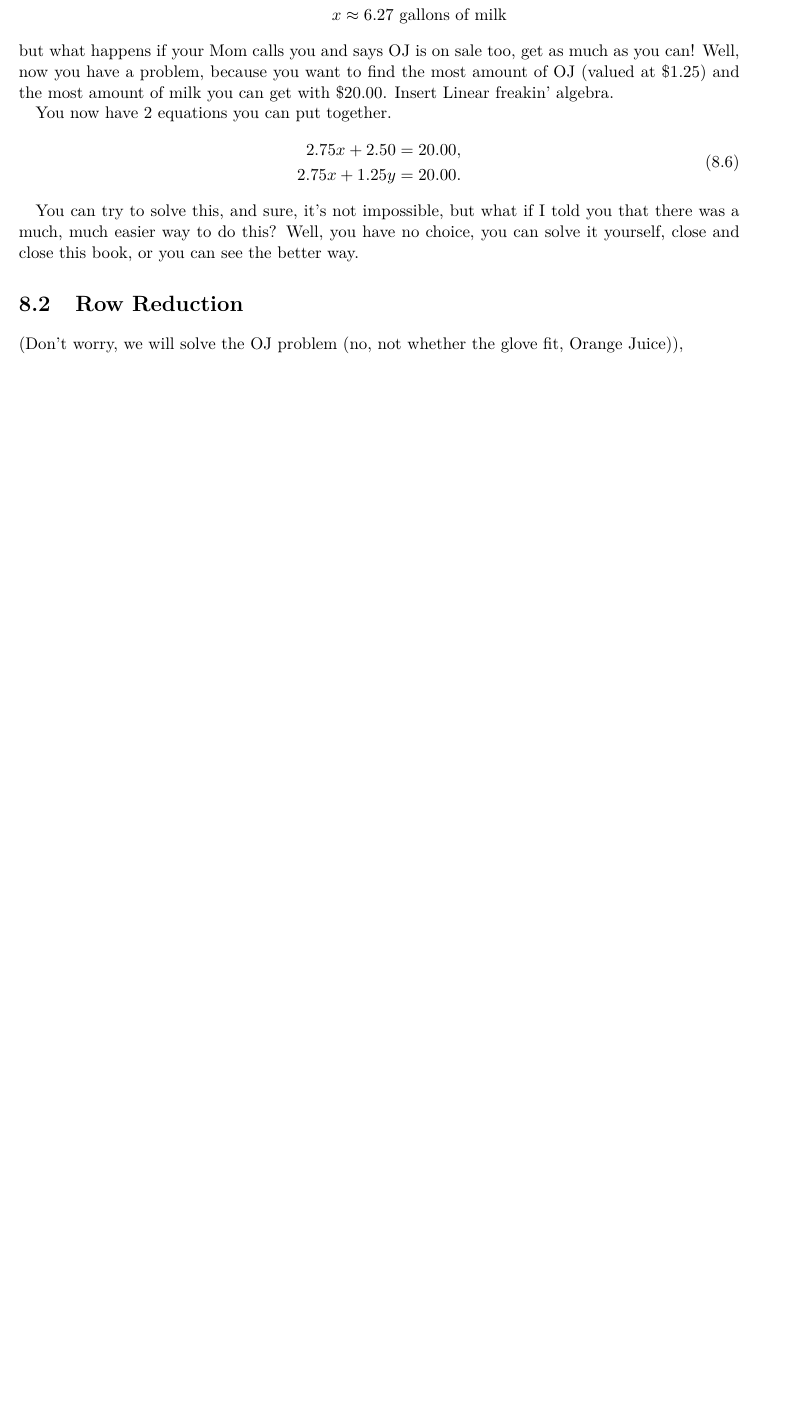
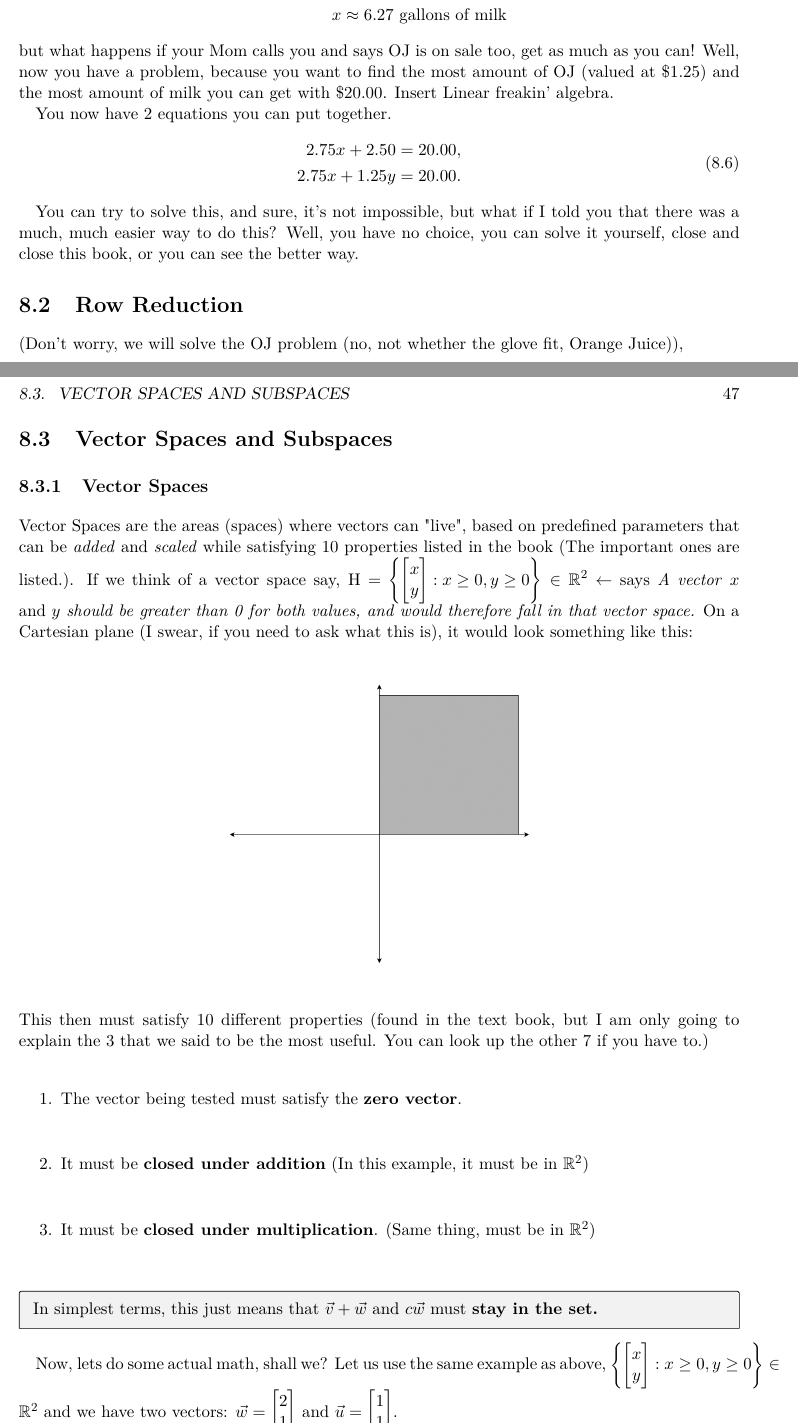
Before and after one commit to jkdavis1026/everything_ive_learned, a LaTeX thesis (main.tex, which reads sections/math/linear_algebra.tex): part of page 46 of 79 before the commit and two parts of pages 46 and 47 of 81 after it, the two joined at a grey line, cut so that both start at the same text, the shorter picture padded with empty space. The pictures show the PDF file out_dir/main.pdf that the author committed with the source.

Commit message:
add: notes for Vector Spaces

```diff
--- a/sections/math/linear_algebra.tex
+++ b/sections/math/linear_algebra.tex
@@ -107,3 +107,28 @@ close and close this book, or you can see the better way.
 
 \section{Row Reduction}
 (Don't worry, we will solve the OJ problem (no, not whether the glove fit, Orange Juice)),
+
+
+\section{Vector Spaces and Subspaces}
+\subsection{Vector Spaces}
+Vector Spaces are the areas (spaces) where vectors can "live", based on predefined parameters that can be \textit{added} and \textit{scaled} while satisfying 10 properties listed in the book (The important ones are listed.). If we think of a vector space say, H = \( \left\{ \begin{bmatrix} x \\ y \end{bmatrix}  : x \geq 0, y \geq 0 \right\} \in \mathbb{R}^2 \gets\) says \textit{A vector} \(x\) and \(y\) \textit{should be greater than 0 for both values, and would therefore fall in that vector space.} On a Cartesian plane (I swear, if you need to ask what this is), it would look something like this:
+\begin{center} \includegraphics[width=200px]{8.3_vec_spaces.png} \end{center}
+This then must satisfy 10 different properties (found in the text book, but I am only going to explain the 3 that we said to be the most useful. You can look up the other 7 if you have to.)
+\begin{enumerate}
+    \item The vector being tested must satisfy the \textbf{zero vector}.
+    \item It must be \textbf{closed under addition} (In this example, it must be in \(\mathbb{R}^2\))
+    \item It must be \textbf{closed under multiplication}. (Same thing, must be in \(\mathbb{R}^2\))
+\end{enumerate}
+
+\begin{tcolorbox}[mybox]
+    In simplest terms, this just means that \(\vec{v} + \vec{w}\) and \(c\vec{w}\) must \textbf{stay in the set.}
+\end{tcolorbox}
+
+Now, lets do some actual math, shall we? Let us use the same example as above, \( \left\{ \begin{bmatrix} x \\ y \end{bmatrix}  : x \geq 0, y \geq 0 \right\} \in \mathbb{R}^2 \) and we have two vectors: \(\vec{w} = \begin{bmatrix} 2 \\ 1 \end{bmatrix}\) and \(\vec{u} = \begin{bmatrix} 1 \\ 1 \end{bmatrix}\).
+
+
+
+
+\begin{center} \includegraphics[width=200px]{8.3_vec_spaces_2.png} \end{center}
+\subsection{Subspaces}
+\textbf{Subspaces} are spaces in a \textit{vector space}. It's really just a more restricted area of the entire vector space that is being tested against. For example, when it says a vector that is in \(\mathbb{P}_n\), it's saying \textit{ a vector that is in the \textbf{BIGGER} set of } \(\mathbb{P}_n\)
```
Also changed, not shown: images/8.3_vec_spaces.png (added), images/8.3_vec_spaces_2.png (added), out_dir/main.pdf, 7 other files.
